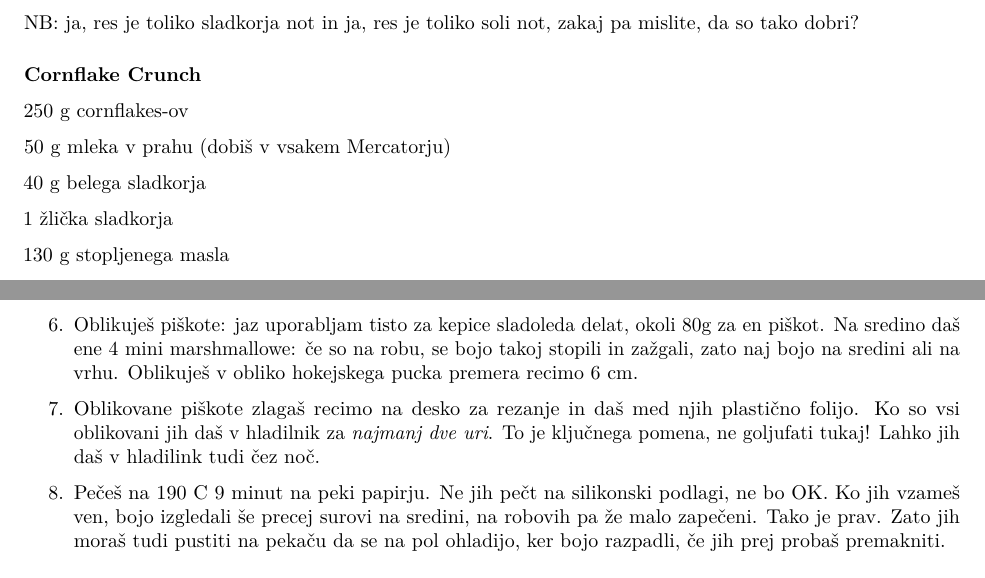
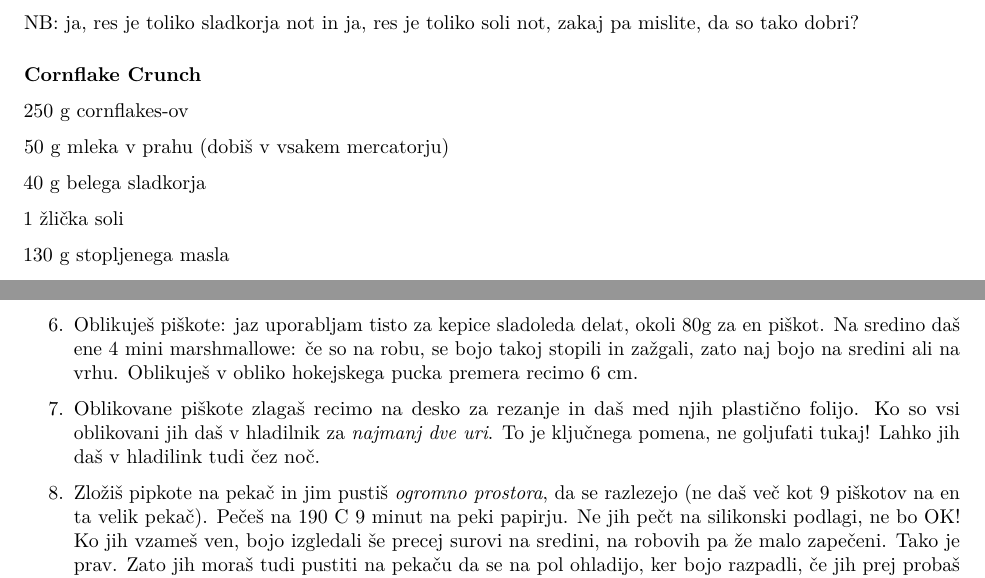
Before and after one commit to majazaloznik/cornflake_cookies, an R Markdown document (cornflake_cookies.Rmd): two parts of pages 1 and 2 of 2, joined at a grey line, cut so that both start at the same text. Rendered offline with R 4.5, knitr and Pandoc, then LaTeX, with nearby package versions.

Commit message:
more instructions

```diff
--- a/cornflake_cookies.Rmd
+++ b/cornflake_cookies.Rmd
@@ -15,11 +15,11 @@ NB: ja, res je toliko sladkorja not in ja, res je toliko soli not, zakaj pa misl
 
 250 g cornflakes-ov
 
-50 g mleka v prahu (dobiš v vsakem Mercatorju)
+50 g mleka v prahu (dobiš v vsakem mercatorju)
 
 40 g belega sladkorja
 
-1 žlička sladkorja
+1 žlička soli
 
 130 g stopljenega masla
 
@@ -74,7 +74,7 @@ NB: ja, res je toliko sladkorja not in ja, res je toliko soli not, zakaj pa misl
 
 7. Oblikovane piškote zlagaš recimo na desko za rezanje in daš med njih plastično folijo. Ko so vsi oblikovani jih daš v hladilnik za *najmanj dve uri*. To je ključnega pomena, ne goljufati tukaj! Lahko jih daš v hladilink tudi čez noč.
 
-8. Pečeš na 190 C 9 minut na peki papirju. Ne jih pečt na silikonski podlagi, ne bo OK. Ko jih vzameš ven, bojo izgledali še precej surovi na sredini, na robovih pa že malo zapečeni. Tako je prav. Zato jih moraš tudi pustiti na pekaču da se na pol ohladijo, ker bojo razpadli, če jih prej probaš premakniti.
+8. Zložiš pipkote na pekač in jim pustiš *ogromno prostora*, da se razlezejo (ne daš več kot 9 piškotov na en ta velik pekač). Pečeš na 190 C 9 minut na peki papirju. Ne jih pečt na silikonski podlagi, ne bo OK! Ko jih vzameš ven, bojo izgledali še precej surovi na sredini, na robovih pa že malo zapečeni. Tako je prav. Zato jih moraš tudi pustiti na pekaču da se na pol ohladijo, ker bojo razpadli, če jih prej probaš premakniti.
 
 9. Potem jih nežno prestaviš na rešetko, da se ohladijo do konca.
 
```
Also changed, not shown: README.md.
